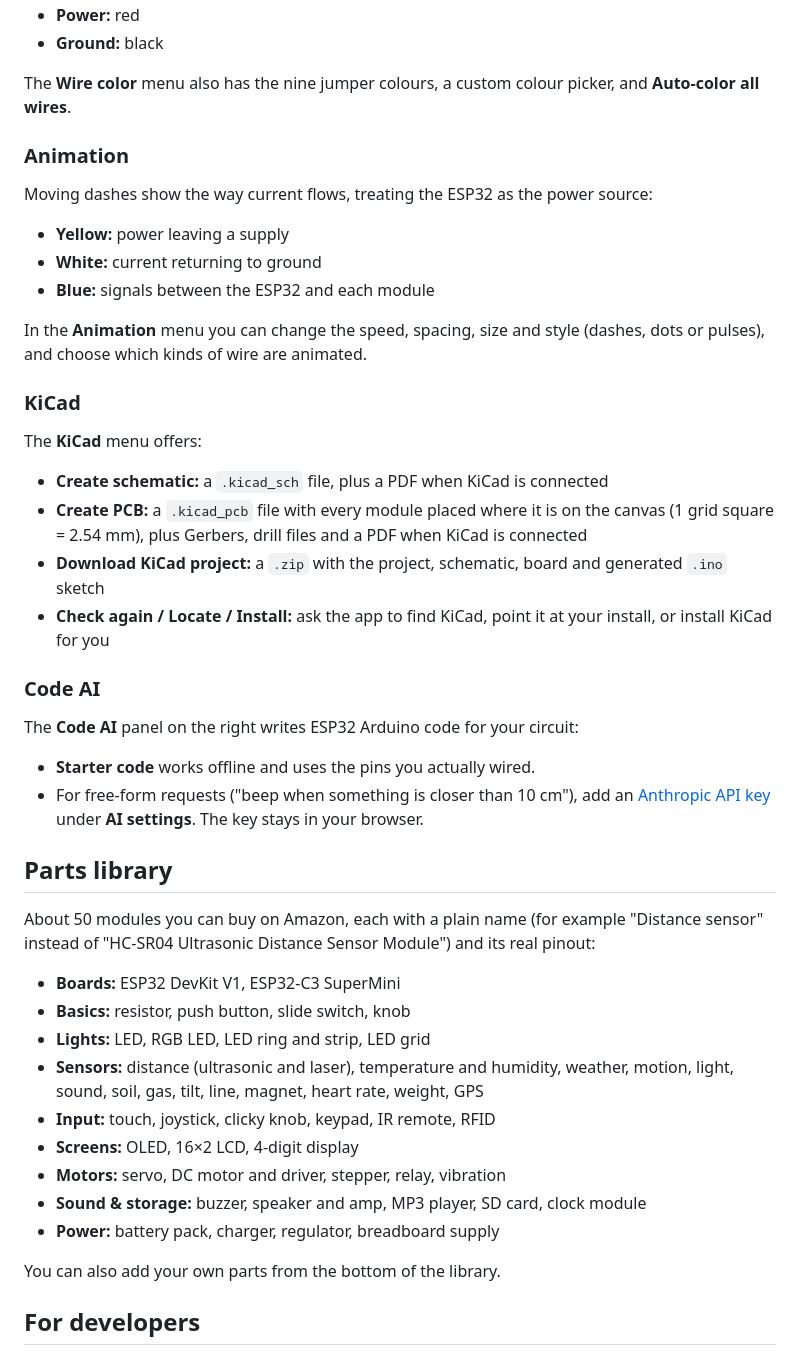
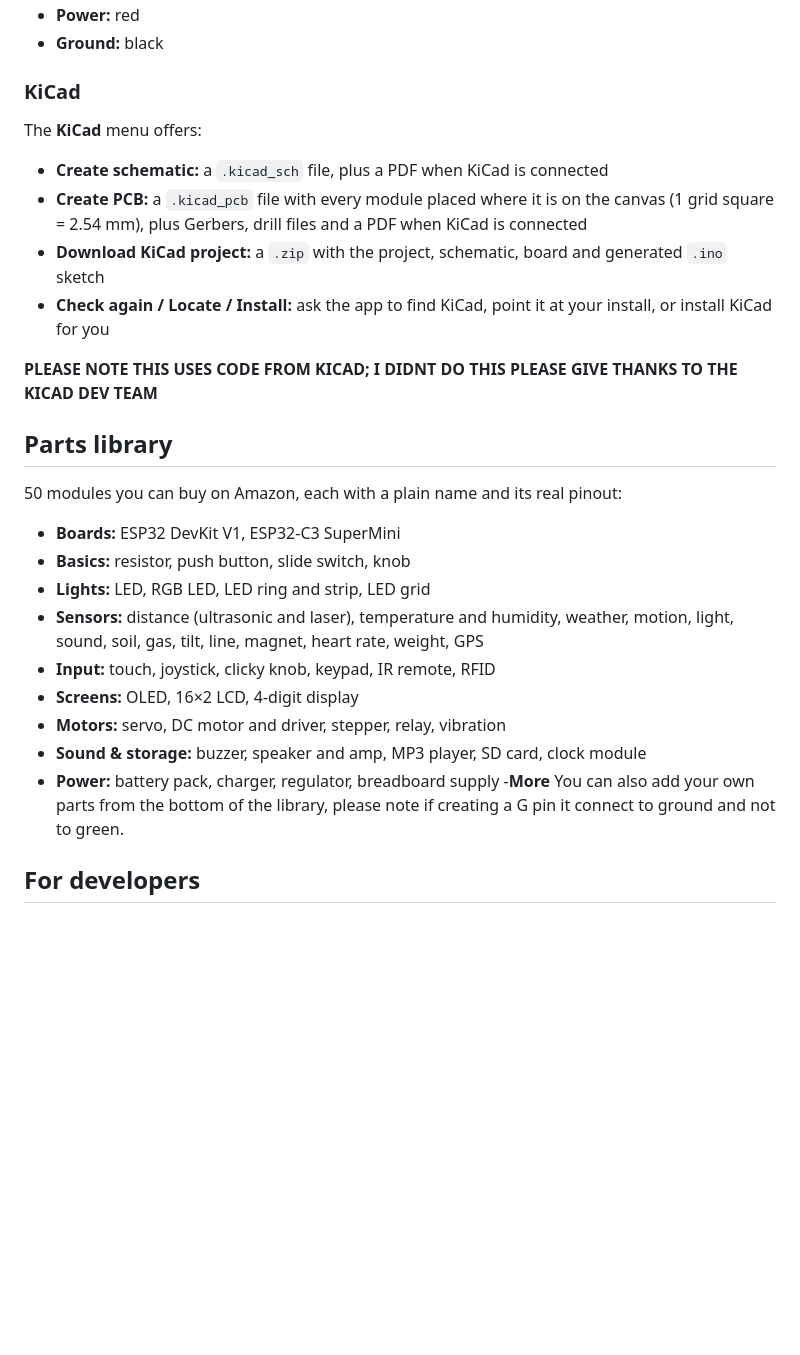
Before and after one commit to BlakeWMcleod/Cy-Ramick-The-sentient-plate-KnightHack-2026, a Markdown page: README.md, the part around one of its changes. Drawn GitHub-style; blank space fills up the shorter version.

```diff
--- a/README.md
+++ b/README.md
@@ -49,17 +40,5 @@ With **Auto** selected, each wire takes the colour printed on the ESP32 pin it c
 - **Power:** red
 - **Ground:** black
-
-The **Wire color** menu also has the nine jumper colours, a custom colour picker, and **Auto-color all wires**.
-
-### Animation
-
-Moving dashes show the way current flows, treating the ESP32 as the power source:
-
-- **Yellow:** power leaving a supply
-- **White:** current returning to ground
-- **Blue:** signals between the ESP32 and each module
-
-In the **Animation** menu you can change the speed, spacing, size and style (dashes, dots or pulses), and choose which kinds of wire are animated.
 
 ### KiCad
 
@@ -70,16 +49,10 @@ The **KiCad** menu offers:
 - **Download KiCad project:** a `.zip` with the project, schematic, board and generated `.ino` sketch
 - **Check again / Locate / Install:** ask the app to find KiCad, point it at your install, or install KiCad for you
 
-### Code AI
-
-The **Code AI** panel on the right writes ESP32 Arduino code for your circuit:
-
-- **Starter code** works offline and uses the pins you actually wired.
-- For free-form requests ("beep when something is closer than 10 cm"), add an [Anthropic API key](https://console.anthropic.com/settings/keys) under **AI settings**. The key stays in your browser.
+**PLEASE NOTE THIS USES CODE FROM KICAD; I DIDNT DO THIS PLEASE GIVE THANKS TO THE KICAD DEV TEAM**
 
 ## Parts library
-
-About 50 modules you can buy on Amazon, each with a plain name (for example "Distance sensor" instead of "HC-SR04 Ultrasonic Distance Sensor Module") and its real pinout:
+ 50 modules you can buy on Amazon, each with a plain name and its real pinout:
 
 - **Boards:** ESP32 DevKit V1, ESP32-C3 SuperMini
 - **Basics:** resistor, push button, slide switch, knob
@@ -90,8 +63,8 @@ About 50 modules you can buy on Amazon, each with a plain name (for example "Dis
 - **Motors:** servo, DC motor and driver, stepper, relay, vibration
 - **Sound & storage:** buzzer, speaker and amp, MP3 player, SD card, clock module
 - **Power:** battery pack, charger, regulator, breadboard supply
-
-You can also add your own parts from the bottom of the library.
+-**More**
+You can also add your own parts from the bottom of the library, please note if creating a G pin it connect to ground and not to green.
 
 ## For developers
 
```
Also changed, not shown: other parts of README.md (+14 -35 lines).
